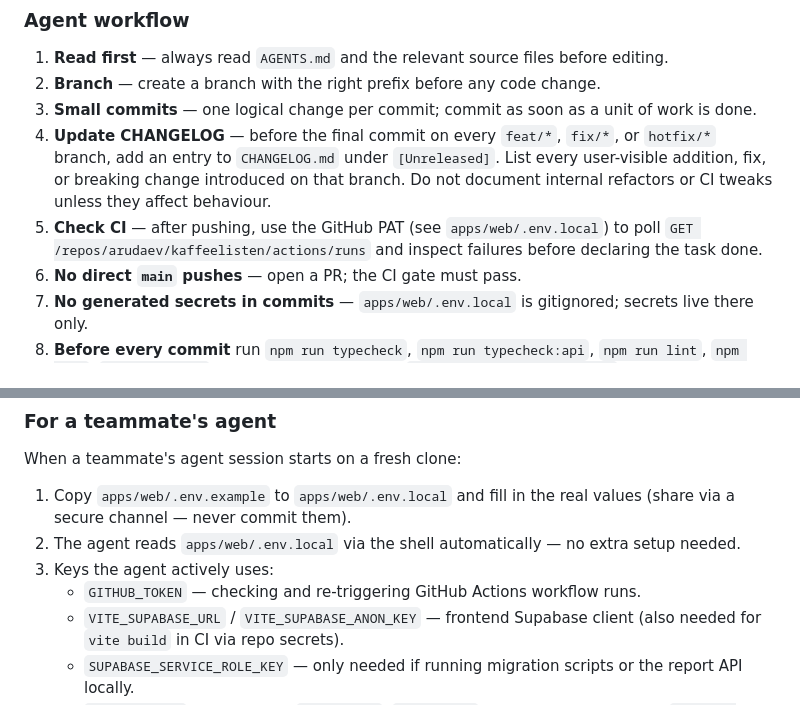
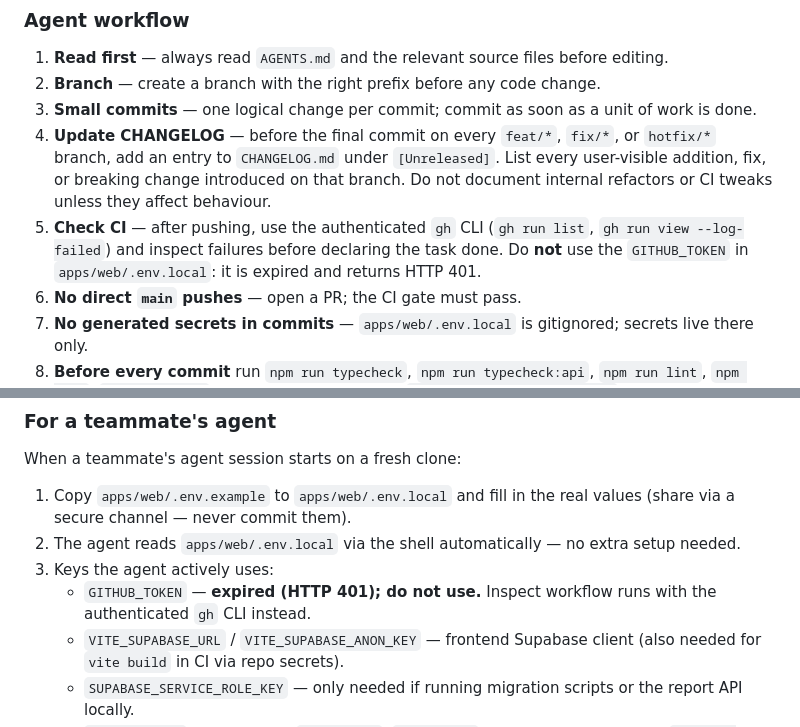
Before and after one commit to arudaev/kaffeelisten, a Markdown page: AGENTS.md, 2 parts joined by grey strips. GitHub-like rendering.

Commit message:
docs(agents): replace the dead GITHUB_TOKEN with the gh CLI
The PAT in apps/web/.env.local returns HTTP 401, while AGENTS.md still
instructed agents to poll the Actions API with it. Point them at the
authenticated gh CLI instead and mark the token expired where it is listed.

```diff
--- a/AGENTS.md
+++ b/AGENTS.md
@@ -139,7 +139,7 @@ chore(deps): bump vite to 5.3
 2. **Branch** — create a branch with the right prefix before any code change.
 3. **Small commits** — one logical change per commit; commit as soon as a unit of work is done.
 4. **Update CHANGELOG** — before the final commit on every `feat/*`, `fix/*`, or `hotfix/*` branch, add an entry to `CHANGELOG.md` under `[Unreleased]`. List every user-visible addition, fix, or breaking change introduced on that branch. Do not document internal refactors or CI tweaks unless they affect behaviour.
-5. **Check CI** — after pushing, use the GitHub PAT (see `apps/web/.env.local`) to poll `GET /repos/arudaev/kaffeelisten/actions/runs` and inspect failures before declaring the task done.
+5. **Check CI** — after pushing, use the authenticated `gh` CLI (`gh run list`, `gh run view --log-failed`) and inspect failures before declaring the task done. Do **not** use the `GITHUB_TOKEN` in `apps/web/.env.local`: it is expired and returns HTTP 401.
 6. **No direct `main` pushes** — open a PR; the CI gate must pass.
 7. **No generated secrets in commits** — `apps/web/.env.local` is gitignored; secrets live there only.
 8. **Before every commit** run `npm run typecheck`, `npm run typecheck:api`, `npm run lint`, `npm test`, `npm run build` and, when SQL changed, `scripts/test-migrations.sh`.
@@ -157,7 +157,7 @@ When a teammate's agent session starts on a fresh clone:
 1. Copy `apps/web/.env.example` to `apps/web/.env.local` and fill in the real values (share via a secure channel — never commit them).
 2. The agent reads `apps/web/.env.local` via the shell automatically — no extra setup needed.
 3. Keys the agent actively uses:
-   - `GITHUB_TOKEN` — checking and re-triggering GitHub Actions workflow runs.
+   - `GITHUB_TOKEN` — **expired (HTTP 401); do not use.** Inspect workflow runs with the authenticated `gh` CLI instead.
    - `VITE_SUPABASE_URL` / `VITE_SUPABASE_ANON_KEY` — frontend Supabase client (also needed for `vite build` in CI via repo secrets).
    - `SUPABASE_SERVICE_ROLE_KEY` — only needed if running migration scripts or the report API locally.
    - `VERCEL_TOKEN` — Vercel CLI (`vercel env`, `vercel dev`, deploy inspection) with `--scope arudaev-projects`.
```
